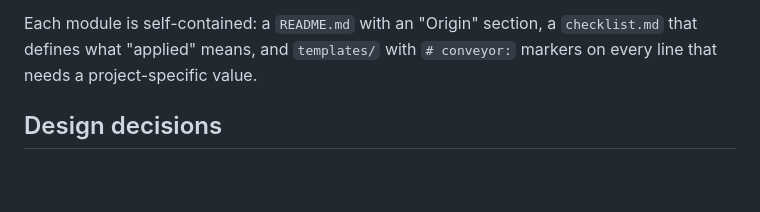
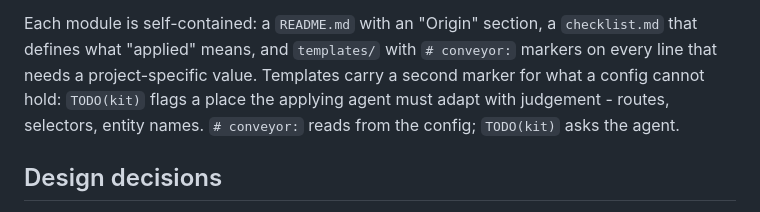
Before and after one commit to sagittMZ/release-conveyor-kit, a Markdown page: ARCHITECTURE.md, the part around the change. GitHub-like rendering; blank space fills up the shorter version.

Commit message:
docs: name the second template marker, TODO(kit)
The architecture text claimed conveyor markers cover every
project-specific line, while the smoke templates legitimately use
TODO(kit) for judgement-based adaptation. Both markers are now named
with their split: conveyor reads from the config, TODO(kit) asks the
applying agent.

Co-Authored-By: Claude Fable 5 <noreply@anthropic.com>

```diff
--- a/ARCHITECTURE.md
+++ b/ARCHITECTURE.md
@@ -30,6 +30,10 @@ and an agent work together, and it survives any stack.
 Each module is self-contained: a `README.md` with an "Origin" section, a
 `checklist.md` that defines what "applied" means, and `templates/` with
 `# conveyor:` markers on every line that needs a project-specific value.
+Templates carry a second marker for what a config cannot hold: `TODO(kit)`
+flags a place the applying agent must adapt with judgement - routes,
+selectors, entity names. `# conveyor:` reads from the config; `TODO(kit)`
+asks the agent.
 
 ## Design decisions
 
```
